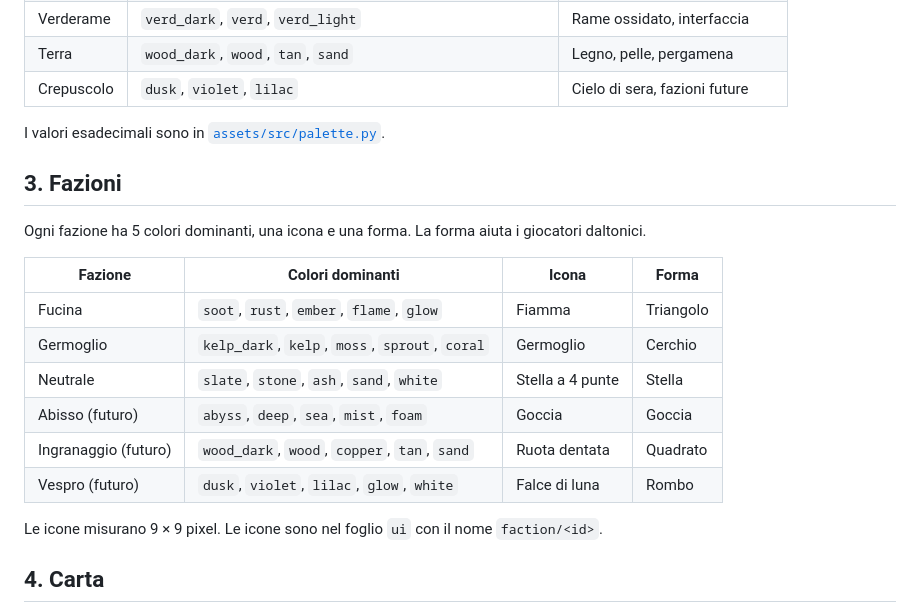
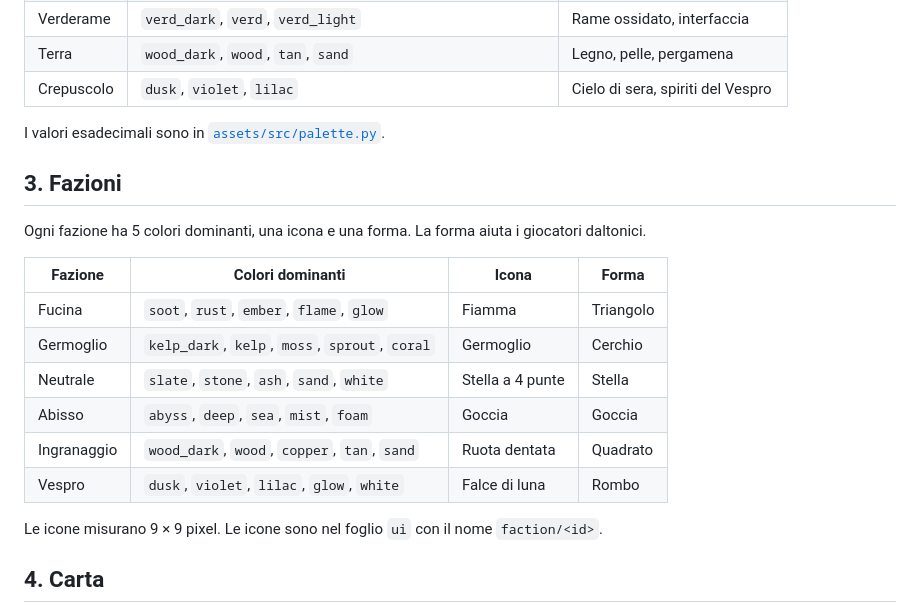
Before and after one commit to fedeveloper/tcg, a Markdown page: docs/guida-di-stile.md, the part around one of its changes. Drawn GitHub-style.

```diff
--- a/docs/guida-di-stile.md
+++ b/docs/guida-di-stile.md
@@ -39,7 +39,7 @@ Il file [`fari-32.json`](../assets/palette/fari-32.json) serve al codice.
 | Germoglio | `kelp_dark`, `kelp`, `moss`, `sprout`, `coral` (+ `coral_dark`) | Alghe, corallo |
 | Verderame | `verd_dark`, `verd`, `verd_light` | Rame ossidato, interfaccia |
 | Terra | `wood_dark`, `wood`, `tan`, `sand` | Legno, pelle, pergamena |
-| Crepuscolo | `dusk`, `violet`, `lilac` | Cielo di sera, fazioni future |
+| Crepuscolo | `dusk`, `violet`, `lilac` | Cielo di sera, spiriti del Vespro |
 
 I valori esadecimali sono in [`assets/src/palette.py`](../assets/src/palette.py).
 
@@ -53,9 +53,9 @@ La forma aiuta i giocatori daltonici.
 | Fucina | `soot`, `rust`, `ember`, `flame`, `glow` | Fiamma | Triangolo |
 | Germoglio | `kelp_dark`, `kelp`, `moss`, `sprout`, `coral` | Germoglio | Cerchio |
 | Neutrale | `slate`, `stone`, `ash`, `sand`, `white` | Stella a 4 punte | Stella |
-| Abisso (futuro) | `abyss`, `deep`, `sea`, `mist`, `foam` | Goccia | Goccia |
-| Ingranaggio (futuro) | `wood_dark`, `wood`, `copper`, `tan`, `sand` | Ruota dentata | Quadrato |
-| Vespro (futuro) | `dusk`, `violet`, `lilac`, `glow`, `white` | Falce di luna | Rombo |
+| Abisso | `abyss`, `deep`, `sea`, `mist`, `foam` | Goccia | Goccia |
+| Ingranaggio | `wood_dark`, `wood`, `copper`, `tan`, `sand` | Ruota dentata | Quadrato |
+| Vespro | `dusk`, `violet`, `lilac`, `glow`, `white` | Falce di luna | Rombo |
 
 Le icone misurano 9 × 9 pixel. Le icone sono nel foglio `ui` con il nome `faction/<id>`.
 
```
Also changed, not shown: other parts of docs/guida-di-stile.md (+10 -3 lines), assets/README.md (+7 -2 lines), assets/preview/cards.png, assets/preview/keepers-beacons.png, assets/sheets/card-art.png, assets/sheets/keepers.png, 14 other files.
